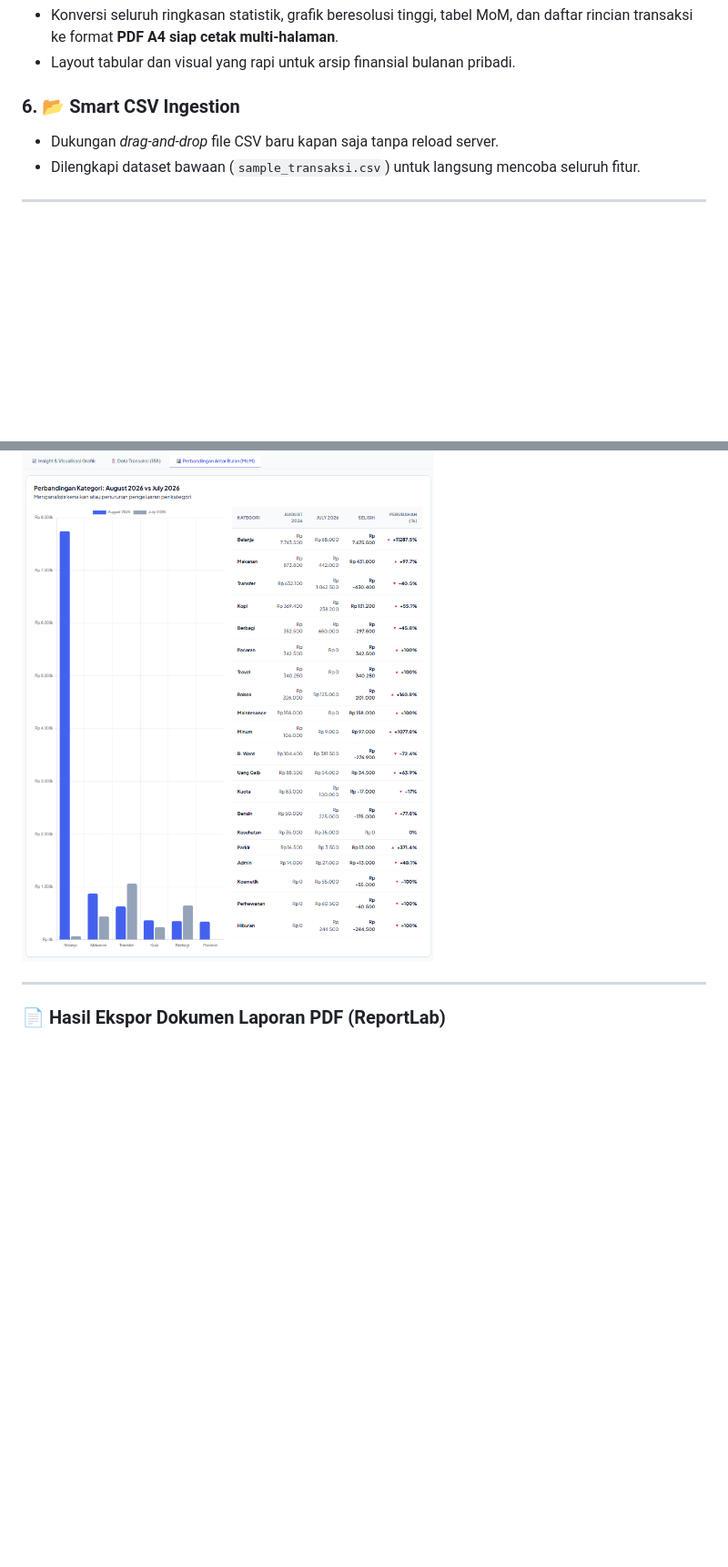
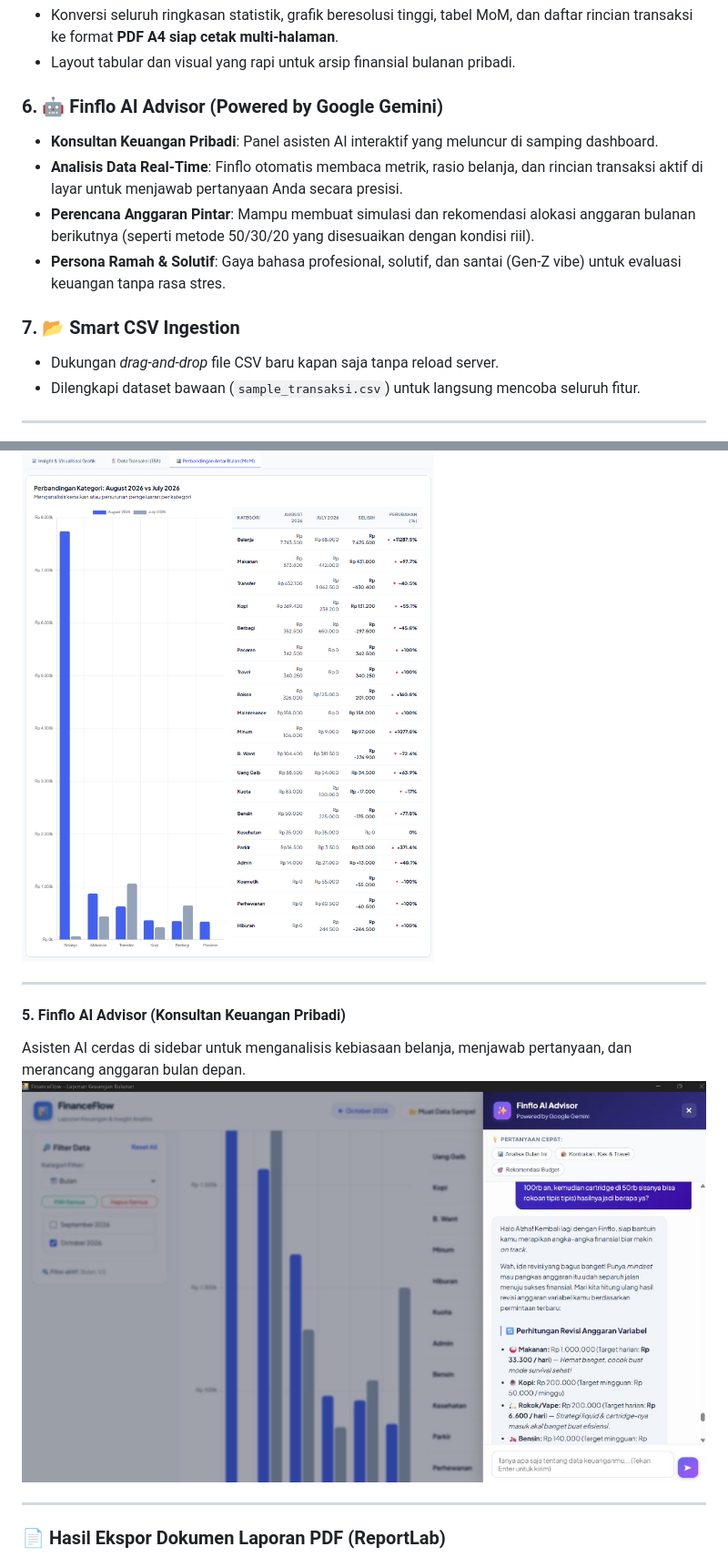
Before and after one commit to AlzhaA/personal-finflow, a Markdown page: README.md, 2 parts joined by grey strips. Shown at 91% size. GitHub-like rendering; pictures changed too: docs/screenshots/07-finflo-ai-advisor.png (added); blank space fills up the shorter version.

Commit message:
feat: introduce Finflo AI Advisor powered by Google Gemini (v1.3.0)

```diff
--- a/README.md
+++ b/README.md
@@ -84,7 +84,13 @@ Agar aplikasi dapat memproses data dengan benar, file CSV yang diunggah harus me
 * Konversi seluruh ringkasan statistik, grafik beresolusi tinggi, tabel MoM, dan daftar rincian transaksi ke format **PDF A4 siap cetak multi-halaman**.
 * Layout tabular dan visual yang rapi untuk arsip finansial bulanan pribadi.
 
-### 6. 📂 Smart CSV Ingestion
+### 6. 🤖 Finflo AI Advisor (Powered by Google Gemini)
+* **Konsultan Keuangan Pribadi**: Panel asisten AI interaktif yang meluncur di samping dashboard.
+* **Analisis Data Real-Time**: Finflo otomatis membaca metrik, rasio belanja, dan rincian transaksi aktif di layar untuk menjawab pertanyaan Anda secara presisi.
+* **Perencana Anggaran Pintar**: Mampu membuat simulasi dan rekomendasi alokasi anggaran bulanan berikutnya (seperti metode 50/30/20 yang disesuaikan dengan kondisi riil).
+* **Persona Ramah & Solutif**: Gaya bahasa profesional, solutif, dan santai (Gen-Z vibe) untuk evaluasi keuangan tanpa rasa stres.
+
+### 7. 📂 Smart CSV Ingestion
 * Dukungan *drag-and-drop* file CSV baru kapan saja tanpa reload server.
 * Dilengkapi dataset bawaan (`sample_transaksi.csv`) untuk langsung mencoba seluruh fitur.
 
@@ -127,6 +133,12 @@ Eksplorasi seluruh baris transaksi lengkap dengan fitur pencarian, filter, dan p
 #### 4. Analisis Komparasi Antar-Bulan (MoM)
 Analisis kenaikan/penurunan pengeluaran per kategori dibanding bulan sebelumnya.
 ![MoM Comparison](docs/screenshots/04-mom-comparison.png)
+
+---
+
+#### 5. Finflo AI Advisor (Konsultan Keuangan Pribadi)
+Asisten AI cerdas di sidebar untuk menganalisis kebiasaan belanja, menjawab pertanyaan, dan merancang anggaran bulan depan.
+![Finflo AI Advisor](docs/screenshots/07-finflo-ai-advisor.png)
 
 ---
 
```
Also changed, not shown: other parts of README.md (+17 -1 lines), static/images/finflo-avatar.png (added), 5 other files.
